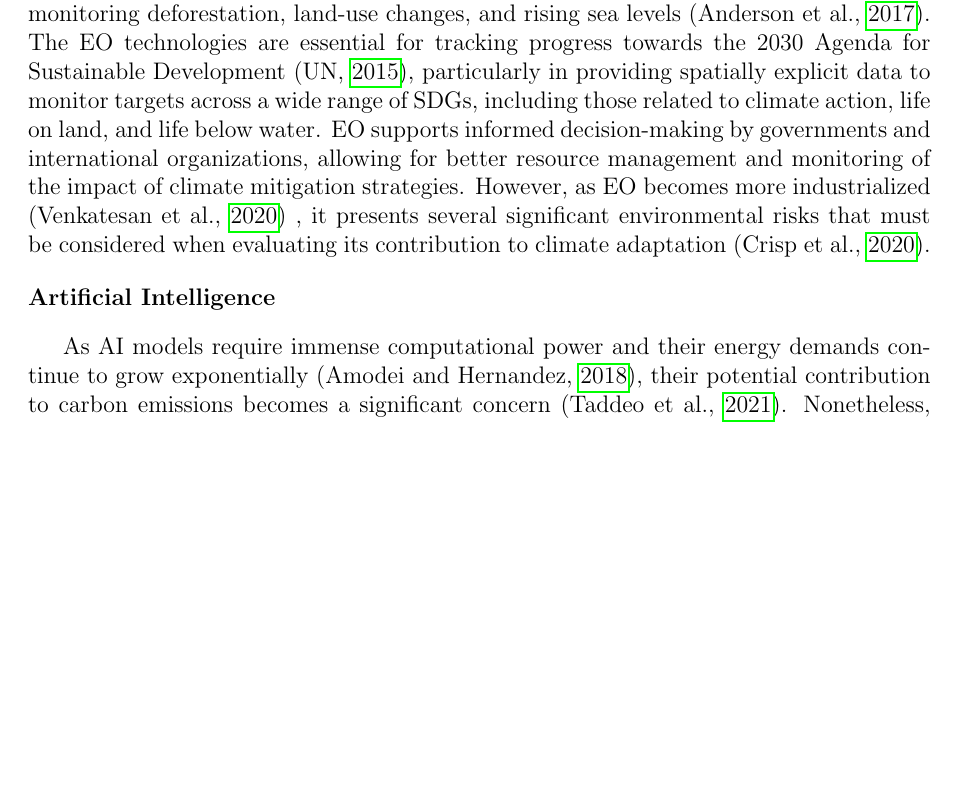
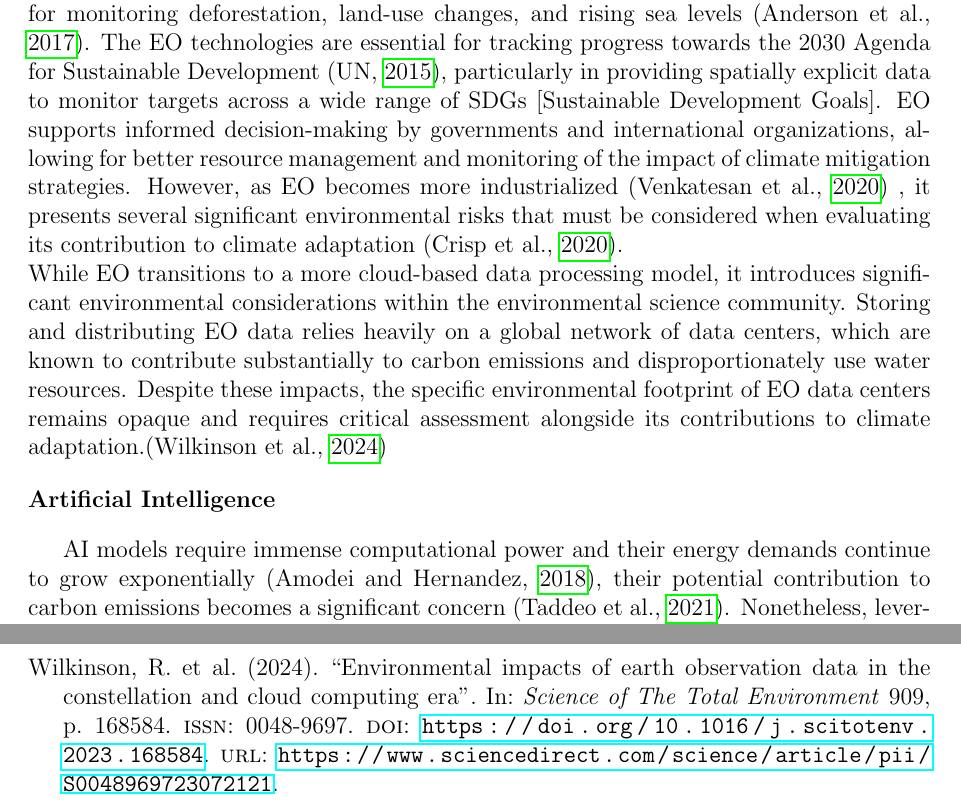
Before and after one commit to mukundsrinivasb/ENVS8003, a LaTeX paper (EvaluationReport.tex, which reads references.bib): part of page 2 of 5 before the commit and two parts of pages 2 and 6 of 6 after it, the two joined at a grey line, cut so that both start at the same text, the shorter picture padded with empty space. Compiled offline with pdfLaTeX.

Commit message:
Elaborating on the environmental costs associated with EO Data processing on the cloud

```diff
--- a/EvaluationReport.tex
+++ b/EvaluationReport.tex
@@ -49,12 +49,17 @@ including the powerful roles of Earth Observation [EO] and Artificial Intelligen
 \subsection*{Earth Observation}
 EO sector plays a pivotal role in climate change adaptation by offering critical data for monitoring deforestation, land-use changes, and rising sea levels (\cite{anderson_2017}).
 The EO technologies are essential for tracking progress towards the 2030 Agenda for Sustainable Development (\cite{unitednations_2015}), particularly in providing spatially explicit data to monitor targets across
-a wide range of SDGs, including those related to climate action, life on land, and life below water. EO supports informed decision-making by governments and international
+a wide range of SDGs [Sustainable Development Goals]. EO supports informed decision-making by governments and international
 organizations, allowing for better resource management and monitoring of the impact of climate mitigation strategies.
-However, as EO becomes more industrialized (\cite{venkatesan_2020}) , it presents several significant environmental risks that must be considered when evaluating its contribution to climate adaptation (\cite{crisp_2020}).
+However, as EO becomes more industrialized (\cite{venkatesan_2020}) , it presents several significant environmental risks
+that must be considered when evaluating its contribution to climate adaptation (\cite{crisp_2020}). \\
+While EO transitions to a more cloud-based data processing model, it introduces significant environmental
+considerations within the environmental science community. Storing and distributing EO data relies heavily on a global network of data centers,
+which are known to contribute substantially to carbon emissions and disproportionately use water resources. Despite these impacts, the specific
+environmental footprint of EO data centers remains opaque and requires critical assessment alongside its contributions to climate adaptation.(\cite{wilkinson_2024})
 
 \subsection*{Artificial Intelligence}
-As AI models require immense computational power and their energy demands continue to grow exponentially (\cite{amodei_2018}),
+AI models require immense computational power and their energy demands continue to grow exponentially (\cite{amodei_2018}),
  their potential contribution to carbon emissions becomes a significant concern (\cite{taddeo_2021}). Nonetheless, leveraging AI’s
  expanding capabilities to improve climate change mitigation is both feasible and crucial.
  For instance, AI can be used to better understand the impacts of industrial production, construction,
--- a/references.bib
+++ b/references.bib
@@ -143,3 +143,5 @@ abstract = {Very low Earth orbits (VLEO), typically classified as orbits below a
   year = {2018},
   organization = {Openai.com}
 }
+
+@article{wilkinson_2024,
@@ -145,0 +154 @@ abstract = {Very low Earth orbits (VLEO), typically classified as orbits below a
+doi = {https://doi.org/10.1016/j.scitotenv.2023.168584},
```
Also changed, not shown: references.bib (11 more changed lines).
